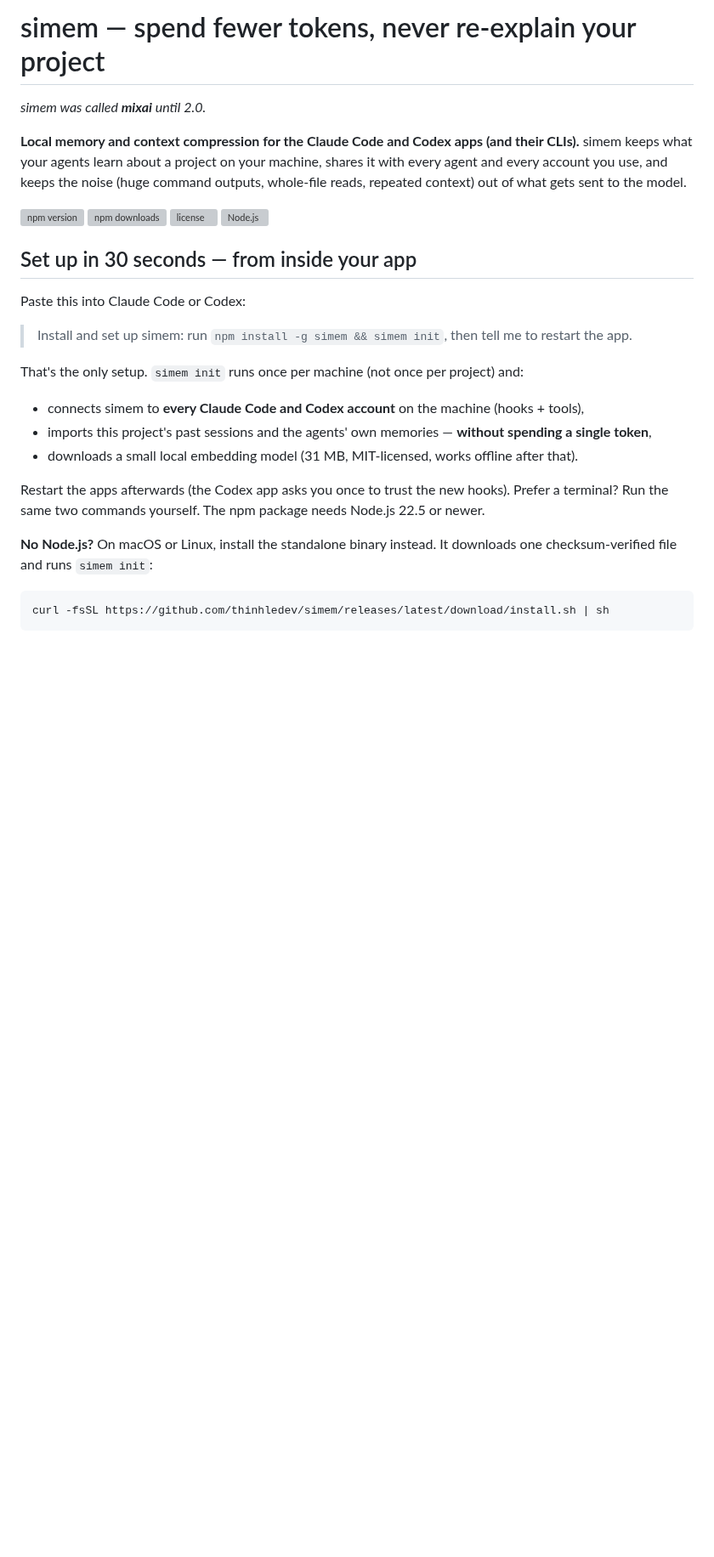
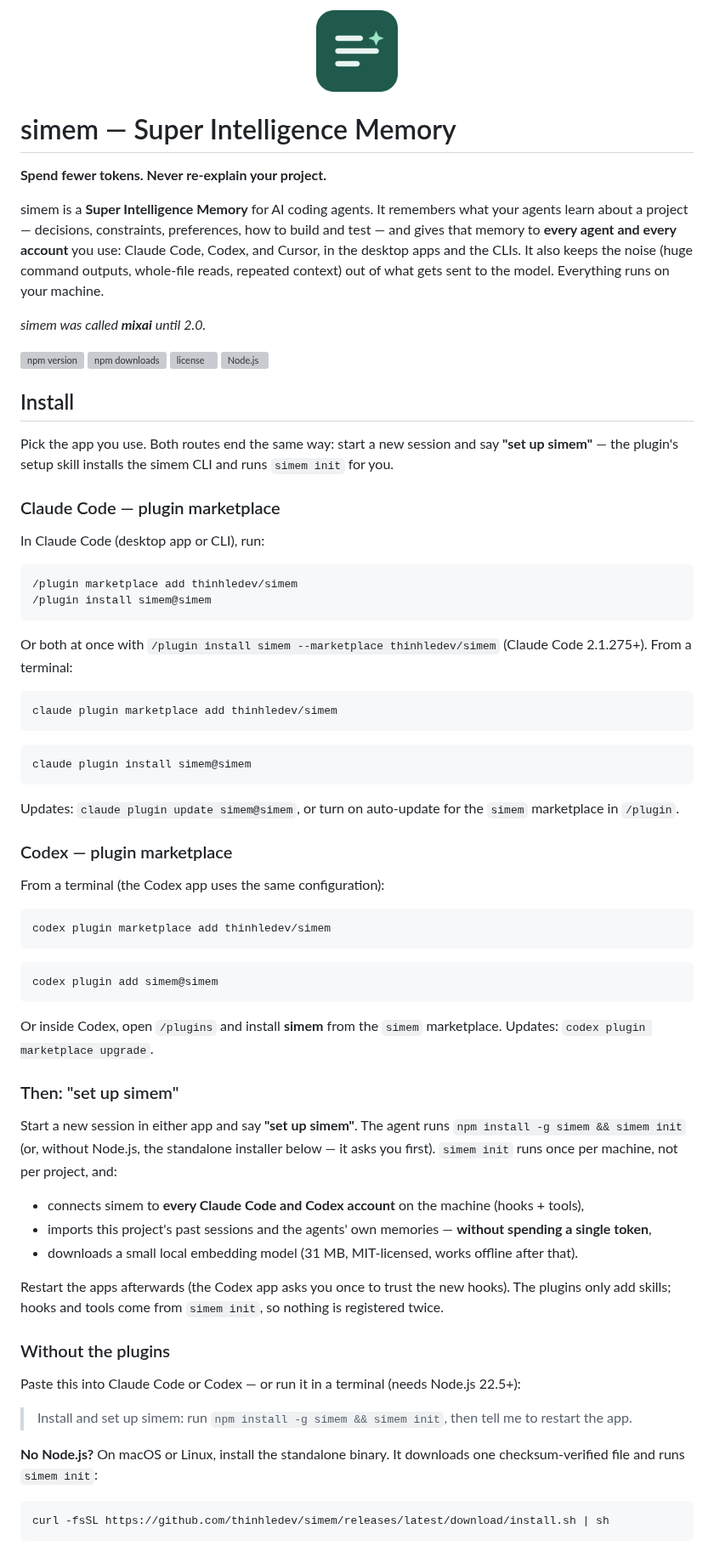
Before and after one commit to thinhledev/simem, a Markdown page: README.md, the part around one of its changes. Shown at 85% size. Drawn GitHub-style; pictures changed too: plugin/assets/simem.png (added); blank space fills up the shorter version; grey boxes are pictures that could not be loaded.

````diff
--- a/README.md
+++ b/README.md
@@ -1,29 +1,72 @@
-# simem — spend fewer tokens, never re-explain your project
+<p align="center"><img src="plugin/assets/simem.png" width="96" alt="simem"></p>
+
+# simem — Super Intelligence Memory
+
+**Spend fewer tokens. Never re-explain your project.**
+
+simem is a **Super Intelligence Memory** for AI coding agents. It remembers what your agents learn about a project — decisions, constraints, preferences, how to build and test — and gives that memory to **every agent and every account** you use: Claude Code, Codex, and Cursor, in the desktop apps and the CLIs. It also keeps the noise (huge command outputs, whole-file reads, repeated context) out of what gets sent to the model. Everything runs on your machine.
 
 *simem was called **mixai** until 2.0.*
-
-**Local memory and context compression for the Claude Code and Codex apps (and their CLIs).** simem keeps what your agents learn about a project on your machine, shares it with every agent and every account you use, and keeps the noise (huge command outputs, whole-file reads, repeated context) out of what gets sent to the model.
 
 [![npm version](https://img.shields.io/npm/v/simem.svg)](https://www.npmjs.com/package/simem)
 [![npm downloads](https://img.shields.io/npm/dm/simem.svg)](https://www.npmjs.com/package/simem)
 [![license](https://img.shields.io/npm/l/simem.svg)](LICENSE)
 [![Node.js](https://img.shields.io/node/v/simem.svg)](https://nodejs.org)
 
-## Set up in 30 seconds — from inside your app
+## Install
 
-Paste this into Claude Code or Codex:
+Pick the app you use. Both routes end the same way: start a new session and say **"set up simem"** — the plugin's setup skill installs the simem CLI and runs `simem init` for you.
 
-> Install and set up simem: run `npm install -g simem && simem init`, then tell me to restart the app.
+### Claude Code — plugin marketplace
 
-That's the only setup. `simem init` runs once per machine (not once per project) and:
+In Claude Code (desktop app or CLI), run:
+
+```text
+/plugin marketplace add thinhledev/simem
+/plugin install simem@simem
+```
+
+Or both at once with `/plugin install simem --marketplace thinhledev/simem` (Claude Code 2.1.275+). From a terminal:
+
+```bash
+claude plugin marketplace add thinhledev/simem
+```
+```bash
+claude plugin install simem@simem
+```
+
+Updates: `claude plugin update simem@simem`, or turn on auto-update for the `simem` marketplace in `/plugin`.
+
+### Codex — plugin marketplace
+
+From a terminal (the Codex app uses the same configuration):
+
+```bash
+codex plugin marketplace add thinhledev/simem
+```
+```bash
+codex plugin add simem@simem
+```
+
+Or inside Codex, open `/plugins` and install **simem** from the `simem` marketplace. Updates: `codex plugin marketplace upgrade`.
+
+### Then: "set up simem"
+
+Start a new session in either app and say **"set up simem"**. The agent runs `npm install -g simem && simem init` (or, without Node.js, the standalone installer below — it asks you first). `simem init` runs once per machine, not per project, and:
 
 - connects simem to **every Claude Code and Codex account** on the machine (hooks + tools),
 - imports this project's past sessions and the agents' own memories — **without spending a single token**,
 - downloads a small local embedding model (31 MB, MIT-licensed, works offline after that).
 
-Restart the apps afterwards (the Codex app asks you once to trust the new hooks). Prefer a terminal? Run the same two commands yourself. The npm package needs Node.js 22.5 or newer.
+Restart the apps afterwards (the Codex app asks you once to trust the new hooks). The plugins only add skills; hooks and tools come from `simem init`, so nothing is registered twice.
 
-**No Node.js?** On macOS or Linux, install the standalone binary instead. It downloads one checksum-verified file and runs `simem init`:
+### Without the plugins
+
+Paste this into Claude Code or Codex — or run it in a terminal (needs Node.js 22.5+):
+
+> Install and set up simem: run `npm install -g simem && simem init`, then tell me to restart the app.
+
+**No Node.js?** On macOS or Linux, install the standalone binary. It downloads one checksum-verified file and runs `simem init`:
 
 ```bash
 curl -fsSL https://github.com/thinhledev/simem/releases/latest/download/install.sh | sh
````
Also changed, not shown: other parts of README.md (+8 -8 lines), CHANGELOG.md (+2 -2 lines), PRIVACY.md (added, +12 -0 lines), TERMS.md (added, +7 -0 lines), docs/plugin-submission.md (added, +69 -0 lines), plugin/README.md (added, +9 -0 lines), 8 other files.
